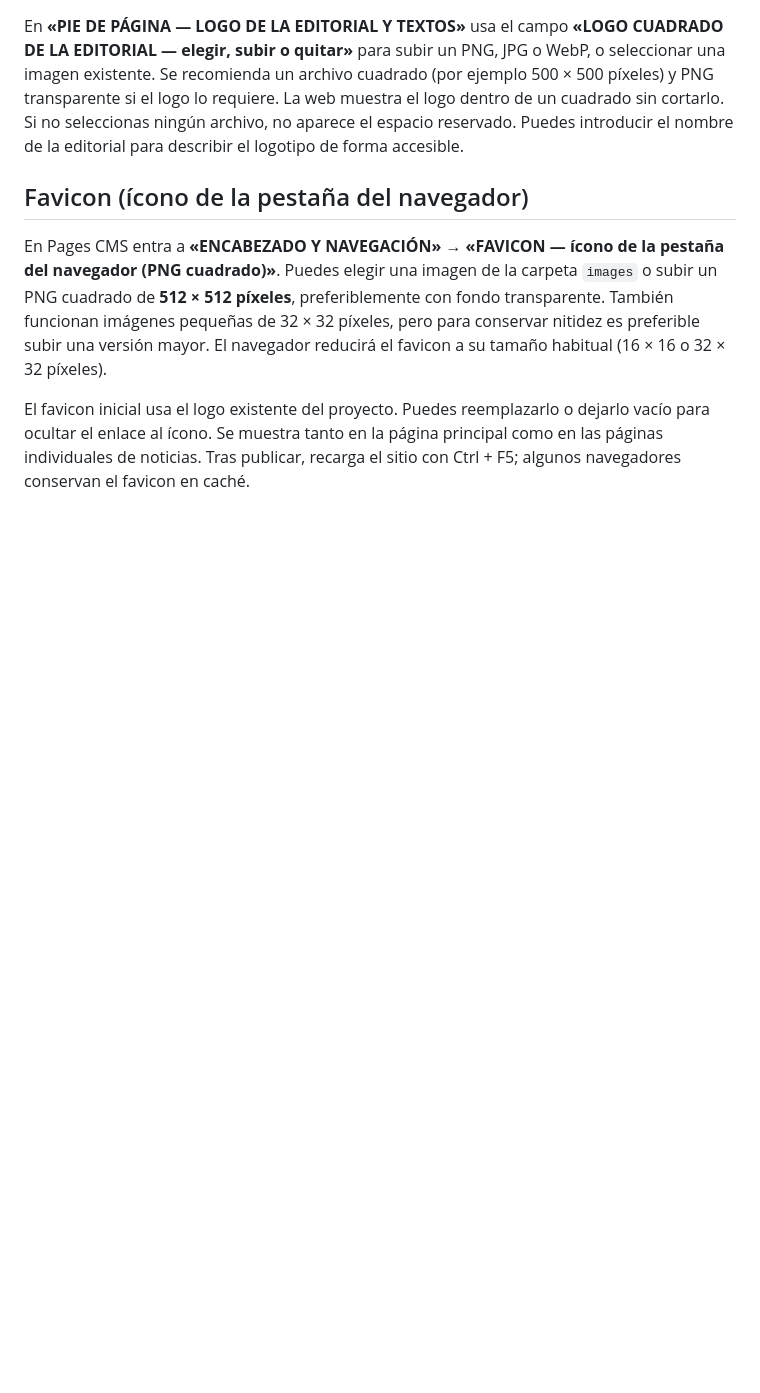
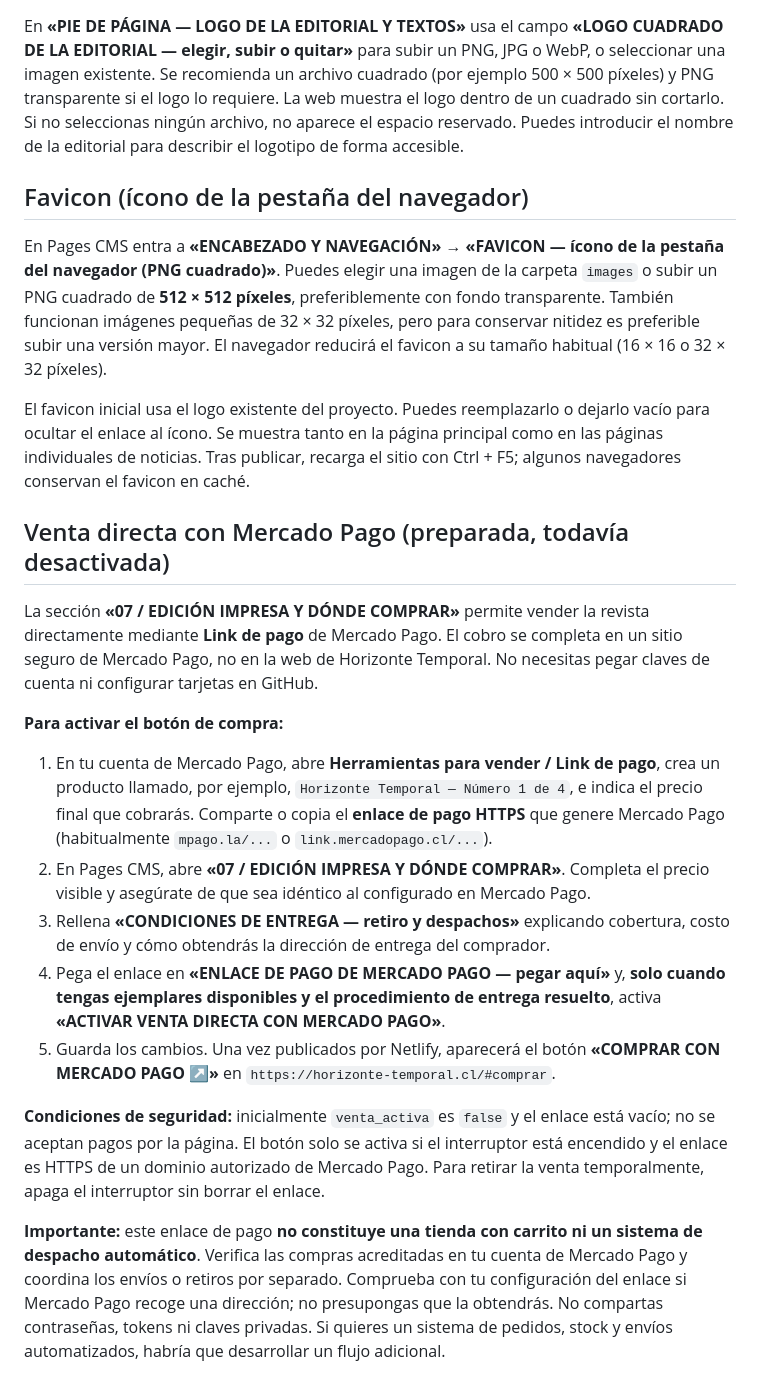
Before and after one commit to prenuclear/horizonte-temporal, a Markdown page: GUIA_EDICION.md, the part around the change. Rendered like a GitHub page; blank space fills up the shorter version.

Commit message:
Documentar activación segura de Link de pago

```diff
--- a/GUIA_EDICION.md
+++ b/GUIA_EDICION.md
@@ -56,3 +56,19 @@ En **«PIE DE PÁGINA — LOGO DE LA EDITORIAL Y TEXTOS»** usa el campo **«LOG
 En Pages CMS entra a **«ENCABEZADO Y NAVEGACIÓN» → «FAVICON — ícono de la pestaña del navegador (PNG cuadrado)»**. Puedes elegir una imagen de la carpeta `images` o subir un PNG cuadrado de **512 × 512 píxeles**, preferiblemente con fondo transparente. También funcionan imágenes pequeñas de 32 × 32 píxeles, pero para conservar nitidez es preferible subir una versión mayor. El navegador reducirá el favicon a su tamaño habitual (16 × 16 o 32 × 32 píxeles).
 
 El favicon inicial usa el logo existente del proyecto. Puedes reemplazarlo o dejarlo vacío para ocultar el enlace al ícono. Se muestra tanto en la página principal como en las páginas individuales de noticias. Tras publicar, recarga el sitio con Ctrl + F5; algunos navegadores conservan el favicon en caché.
+
+## Venta directa con Mercado Pago (preparada, todavía desactivada)
+
+La sección **«07 / EDICIÓN IMPRESA Y DÓNDE COMPRAR»** permite vender la revista directamente mediante **Link de pago** de Mercado Pago. El cobro se completa en un sitio seguro de Mercado Pago, no en la web de Horizonte Temporal. No necesitas pegar claves de cuenta ni configurar tarjetas en GitHub.
+
+**Para activar el botón de compra:**
+
+1. En tu cuenta de Mercado Pago, abre **Herramientas para vender / Link de pago**, crea un producto llamado, por ejemplo, `Horizonte Temporal — Número 1 de 4`, e indica el precio final que cobrarás. Comparte o copia el **enlace de pago HTTPS** que genere Mercado Pago (habitualmente `mpago.la/...` o `link.mercadopago.cl/...`).
+2. En Pages CMS, abre **«07 / EDICIÓN IMPRESA Y DÓNDE COMPRAR»**. Completa el precio visible y asegúrate de que sea idéntico al configurado en Mercado Pago.
+3. Rellena **«CONDICIONES DE ENTREGA — retiro y despachos»** explicando cobertura, costo de envío y cómo obtendrás la dirección de entrega del comprador.
+4. Pega el enlace en **«ENLACE DE PAGO DE MERCADO PAGO — pegar aquí»** y, **solo cuando tengas ejemplares disponibles y el procedimiento de entrega resuelto**, activa **«ACTIVAR VENTA DIRECTA CON MERCADO PAGO»**.
+5. Guarda los cambios. Una vez publicados por Netlify, aparecerá el botón **«COMPRAR CON MERCADO PAGO ↗»** en `https://horizonte-temporal.cl/#comprar`.
+
+**Condiciones de seguridad:** inicialmente `venta_activa` es `false` y el enlace está vacío; no se aceptan pagos por la página. El botón solo se activa si el interruptor está encendido y el enlace es HTTPS de un dominio autorizado de Mercado Pago. Para retirar la venta temporalmente, apaga el interruptor sin borrar el enlace.
+
+**Importante:** este enlace de pago **no constituye una tienda con carrito ni un sistema de despacho automático**. Verifica las compras acreditadas en tu cuenta de Mercado Pago y coordina los envíos o retiros por separado. Comprueba con tu configuración del enlace si Mercado Pago recoge una dirección; no presupongas que la obtendrás. No compartas contraseñas, tokens ni claves privadas. Si quieres un sistema de pedidos, stock y envíos automatizados, habría que desarrollar un flujo adicional.
```
